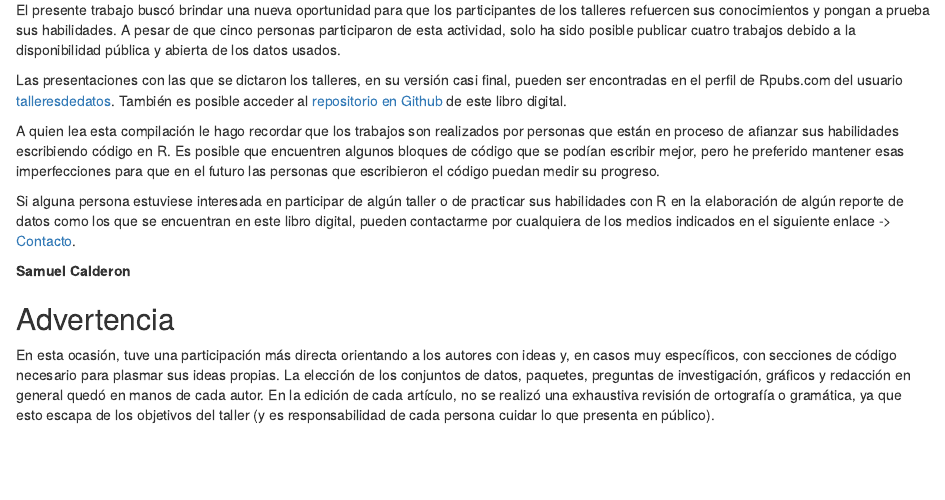
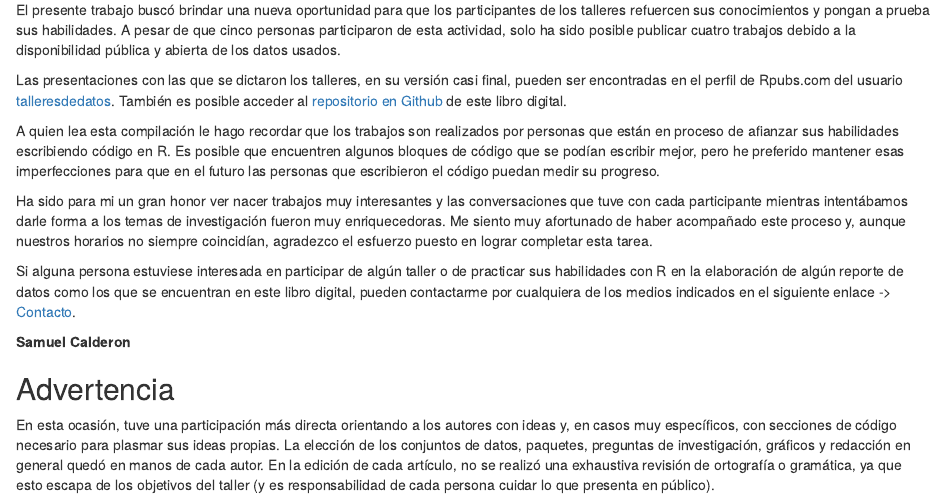
Before and after one commit to talleresdedatos/t12102, an R Markdown document (index.Rmd): the page in a window 1100 px wide, from 510 px down. Rendered offline with R 4.5, knitr and Pandoc, with nearby package versions.

Commit message:
agregar agradecimiento

```diff
--- a/index.Rmd
+++ b/index.Rmd
@@ -35,6 +35,8 @@ Las presentaciones con las que se dictaron los talleres, en su versión casi fin
 
 A quien lea esta compilación le hago recordar que los trabajos son realizados por personas que están en proceso de afianzar sus habilidades escribiendo código en R. Es posible que encuentren algunos bloques de código que se podían escribir mejor, pero he preferido mantener esas imperfecciones para que en el futuro las personas que escribieron el código puedan medir su progreso.
 
+Ha sido para mi un gran honor ver nacer trabajos muy interesantes y las conversaciones que tuve con cada participante mientras intentábamos darle forma a los temas de investigación fueron muy enriquecedoras. Me siento muy afortunado de haber acompañado este proceso y, aunque nuestros horarios no siempre coincidían, agradezco el esfuerzo puesto en lograr completar esta tarea.
+
 Si alguna persona estuviese interesada en participar de algún taller o de practicar sus habilidades con R en la elaboración de algún reporte de datos como los que se encuentran en este libro digital, pueden contactarme por cualquiera de los medios indicados en el siguiente enlace -> [Contacto](https://www.samuelenrique.com/#contact).
 
 **Samuel Calderon**
```
